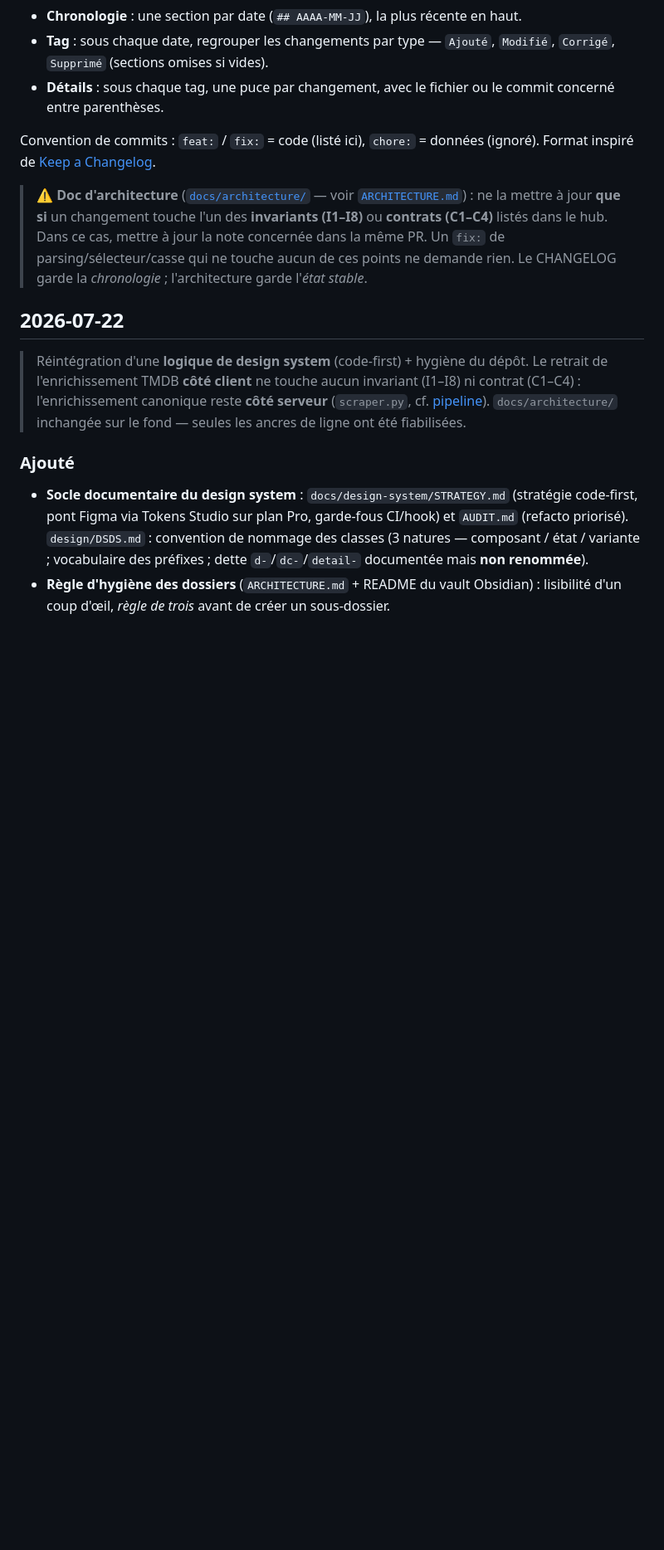
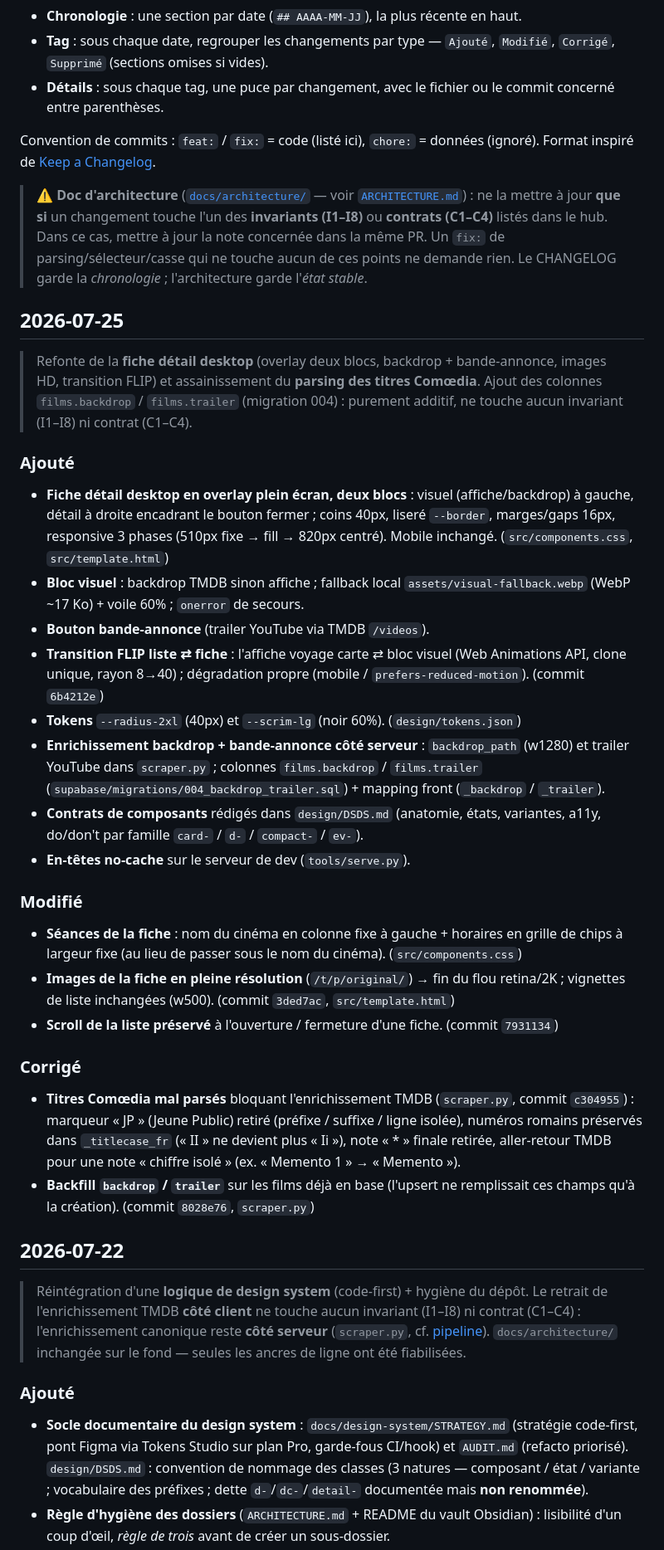
Before and after one commit to fczls/cineinde, a Markdown page: CHANGELOG.md, the part around the change. Shown at 83% size. GitHub-like rendering; blank space fills up the shorter version.

```diff
--- a/CHANGELOG.md
+++ b/CHANGELOG.md
@@ -19,6 +19,47 @@ Format inspiré de [Keep a Changelog](https://keepachangelog.com/fr/1.1.0/).
 > **contrats (C1–C4)** listés dans le hub. Dans ce cas, mettre à jour la note concernée dans
 > la même PR. Un `fix:` de parsing/sélecteur/casse qui ne touche aucun de ces points ne
 > demande rien. Le CHANGELOG garde la *chronologie* ; l'architecture garde l'*état stable*.
+
+## 2026-07-25
+
+> Refonte de la **fiche détail desktop** (overlay deux blocs, backdrop + bande-annonce,
+> images HD, transition FLIP) et assainissement du **parsing des titres Comœdia**.
+> Ajout des colonnes `films.backdrop` / `films.trailer` (migration 004) : purement
+> additif, ne touche aucun invariant (I1–I8) ni contrat (C1–C4).
+
+### Ajouté
+- **Fiche détail desktop en overlay plein écran, deux blocs** : visuel (affiche/backdrop) à
+  gauche, détail à droite encadrant le bouton fermer ; coins 40px, liseré `--border`,
+  marges/gaps 16px, responsive 3 phases (510px fixe → fill → 820px centré). Mobile inchangé.
+  (`src/components.css`, `src/template.html`)
+- **Bloc visuel** : backdrop TMDB sinon affiche ; fallback local `assets/visual-fallback.webp`
+  (WebP ~17 Ko) + voile 60% ; `onerror` de secours.
+- **Bouton bande-annonce** (trailer YouTube via TMDB `/videos`).
+- **Transition FLIP liste ⇄ fiche** : l'affiche voyage carte ⇄ bloc visuel (Web Animations
+  API, clone unique, rayon 8→40) ; dégradation propre (mobile / `prefers-reduced-motion`).
+  (commit `6b4212e`)
+- **Tokens** `--radius-2xl` (40px) et `--scrim-lg` (noir 60%). (`design/tokens.json`)
+- **Enrichissement backdrop + bande-annonce côté serveur** : `backdrop_path` (w1280) et
+  trailer YouTube dans `scraper.py` ; colonnes `films.backdrop` / `films.trailer`
+  (`supabase/migrations/004_backdrop_trailer.sql`) + mapping front (`_backdrop` / `_trailer`).
+- **Contrats de composants** rédigés dans `design/DSDS.md` (anatomie, états, variantes, a11y,
+  do/don't par famille `card-` / `d-` / `compact-` / `ev-`).
+- **En-têtes no-cache** sur le serveur de dev (`tools/serve.py`).
+
+### Modifié
+- **Séances de la fiche** : nom du cinéma en colonne fixe à gauche + horaires en grille de
+  chips à largeur fixe (au lieu de passer sous le nom du cinéma). (`src/components.css`)
+- **Images de la fiche en pleine résolution** (`/t/p/original/`) → fin du flou retina/2K ;
+  vignettes de liste inchangées (w500). (commit `3ded7ac`, `src/template.html`)
+- **Scroll de la liste préservé** à l'ouverture / fermeture d'une fiche. (commit `7931134`)
+
+### Corrigé
+- **Titres Comœdia mal parsés** bloquant l'enrichissement TMDB (`scraper.py`, commit `c304955`) :
+  marqueur « JP » (Jeune Public) retiré (préfixe / suffixe / ligne isolée), numéros romains
+  préservés dans `_titlecase_fr` (« II » ne devient plus « Ii »), note « * » finale retirée,
+  aller-retour TMDB pour une note « chiffre isolé » (ex. « Memento 1 » → « Memento »).
+- **Backfill `backdrop` / `trailer`** sur les films déjà en base (l'upsert ne remplissait ces
+  champs qu'à la création). (commit `8028e76`, `scraper.py`)
 
 ## 2026-07-22
 
```
Also changed, not shown: design/DSDS.md (+45 -2 lines).
